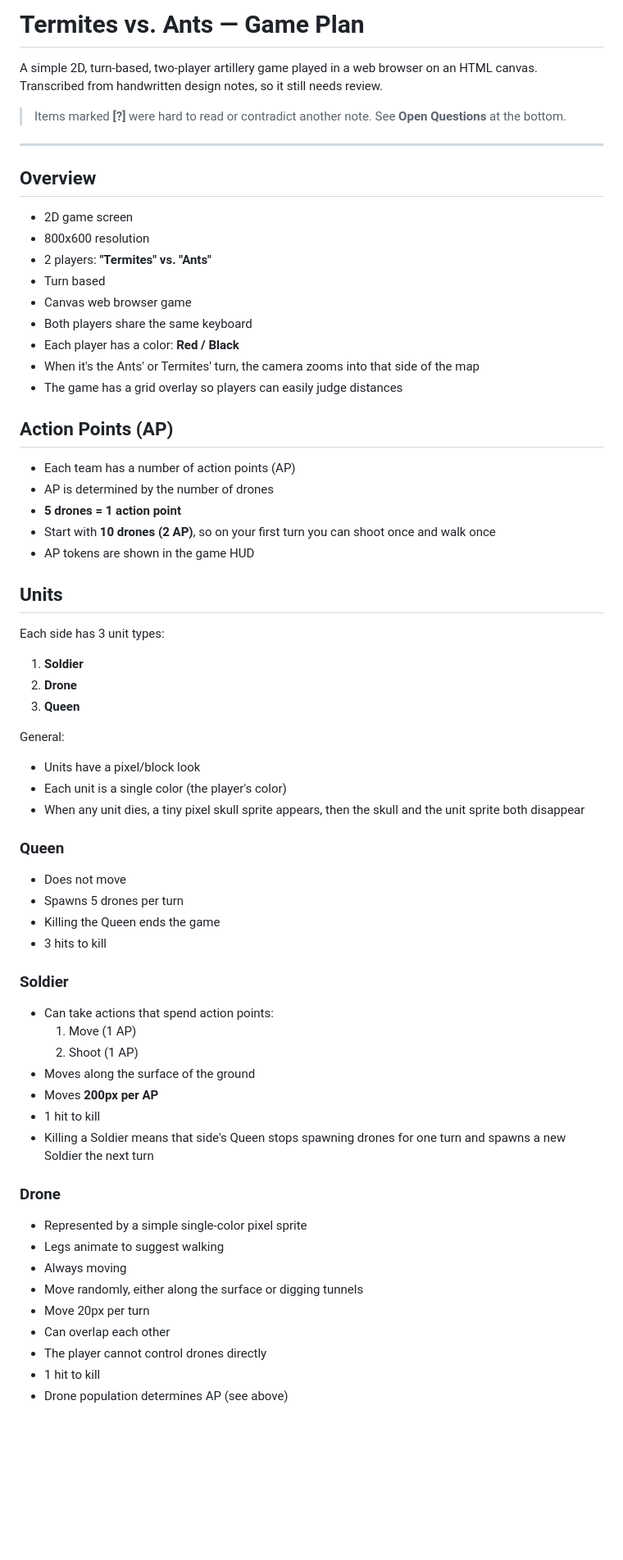
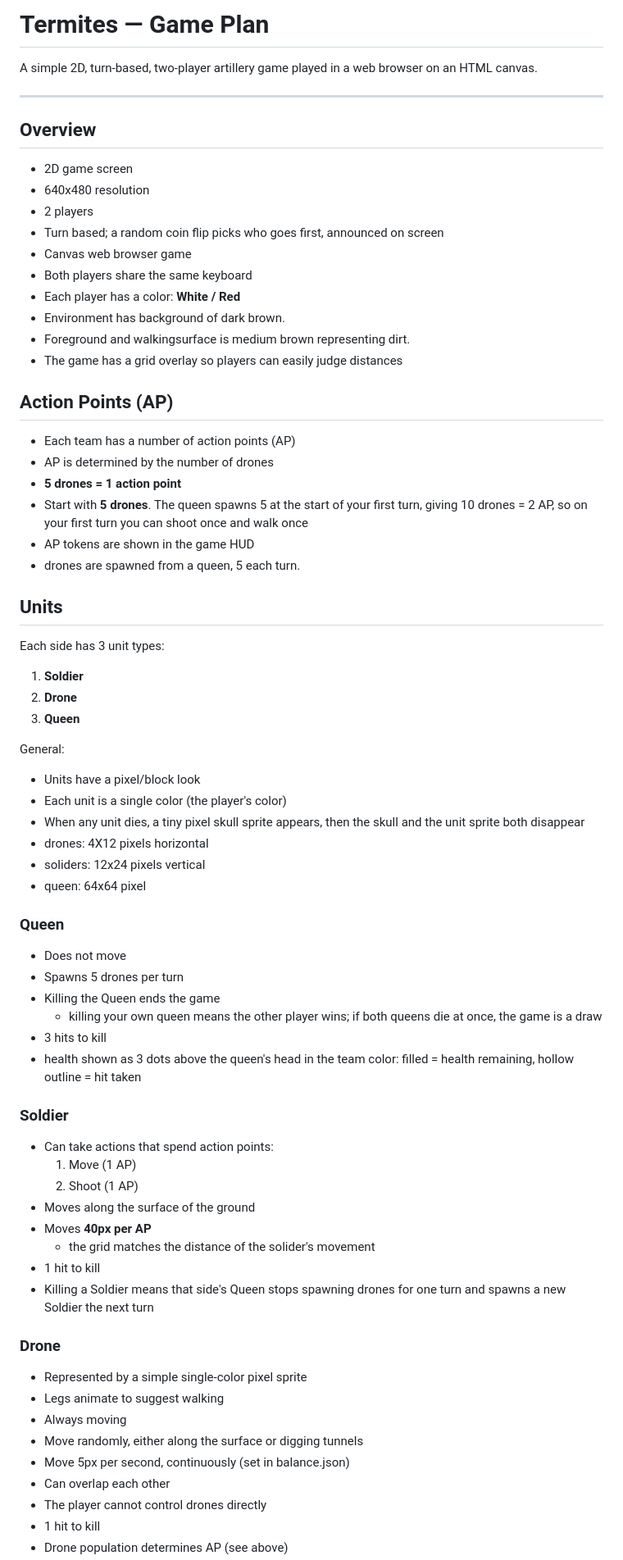
Before and after one commit to mitchellhillman/termites, a Markdown page: plan.md, the part around one of its changes. Shown at 82% size. GitHub-like rendering; blank space fills up the shorter version.

```diff
--- a/plan.md
+++ b/plan.md
@@ -1,21 +1,20 @@
-# Termites vs. Ants — Game Plan
+# Termites — Game Plan
 
-A simple 2D, turn-based, two-player artillery game played in a web browser on an HTML canvas. Transcribed from handwritten design notes, so it still needs review.
-
-> Items marked **[?]** were hard to read or contradict another note. See **Open Questions** at the bottom.
+A simple 2D, turn-based, two-player artillery game played in a web browser on an HTML canvas.
 
 ---
 
 ## Overview
 
 - 2D game screen
-- 800x600 resolution
-- 2 players: **"Termites" vs. "Ants"**
-- Turn based
+- 640x480 resolution
+- 2 players
+- Turn based; a random coin flip picks who goes first, announced on screen
 - Canvas web browser game
 - Both players share the same keyboard
-- Each player has a color: **Red / Black**
-- When it's the Ants' or Termites' turn, the camera zooms into that side of the map
+- Each player has a color: **White / Red**
+- Environment has background of dark brown.
+- Foreground and walkingsurface is medium brown representing dirt.
 - The game has a grid overlay so players can easily judge distances
 
 ## Action Points (AP)
@@ -23,8 +22,9 @@ A simple 2D, turn-based, two-player artillery game played in a web browser on an
 - Each team has a number of action points (AP)
 - AP is determined by the number of drones
 - **5 drones = 1 action point**
-- Start with **10 drones (2 AP)**, so on your first turn you can shoot once and walk once
+- Start with **5 drones**. The queen spawns 5 at the start of your first turn, giving 10 drones = 2 AP, so on your first turn you can shoot once and walk once
 - AP tokens are shown in the game HUD
+- drones are spawned from a queen, 5 each turn.
 
 ## Units
 
@@ -38,19 +38,25 @@ General:
 - Units have a pixel/block look
 - Each unit is a single color (the player's color)
 - When any unit dies, a tiny pixel skull sprite appears, then the skull and the unit sprite both disappear
+- drones: 4X12 pixels horizontal
+- soliders: 12x24 pixels vertical
+- queen: 64x64 pixel
 
 ### Queen
 - Does not move
 - Spawns 5 drones per turn
 - Killing the Queen ends the game
+  - killing your own queen means the other player wins; if both queens die at once, the game is a draw
 - 3 hits to kill
+- health shown as 3 dots above the queen's head in the team color: filled = health remaining, hollow outline = hit taken
 
 ### Soldier
 - Can take actions that spend action points:
   1. Move (1 AP)
   2. Shoot (1 AP)
 - Moves along the surface of the ground
-- Moves **200px per AP**
+- Moves **40px per AP**
+  - the grid matches the distance of the solider's movement
 - 1 hit to kill
 - Killing a Soldier means that side's Queen stops spawning drones for one turn and spawns a new Soldier the next turn
 
@@ -59,7 +65,7 @@ General:
 - Legs animate to suggest walking
 - Always moving
 - Move randomly, either along the surface or digging tunnels
-- Move 20px per turn
+- Move 5px per second, continuously (set in balance.json)
 - Can overlap each other
 - The player cannot control drones directly
 - 1 hit to kill
```
Also changed, not shown: other parts of plan.md (+82 -30 lines).
